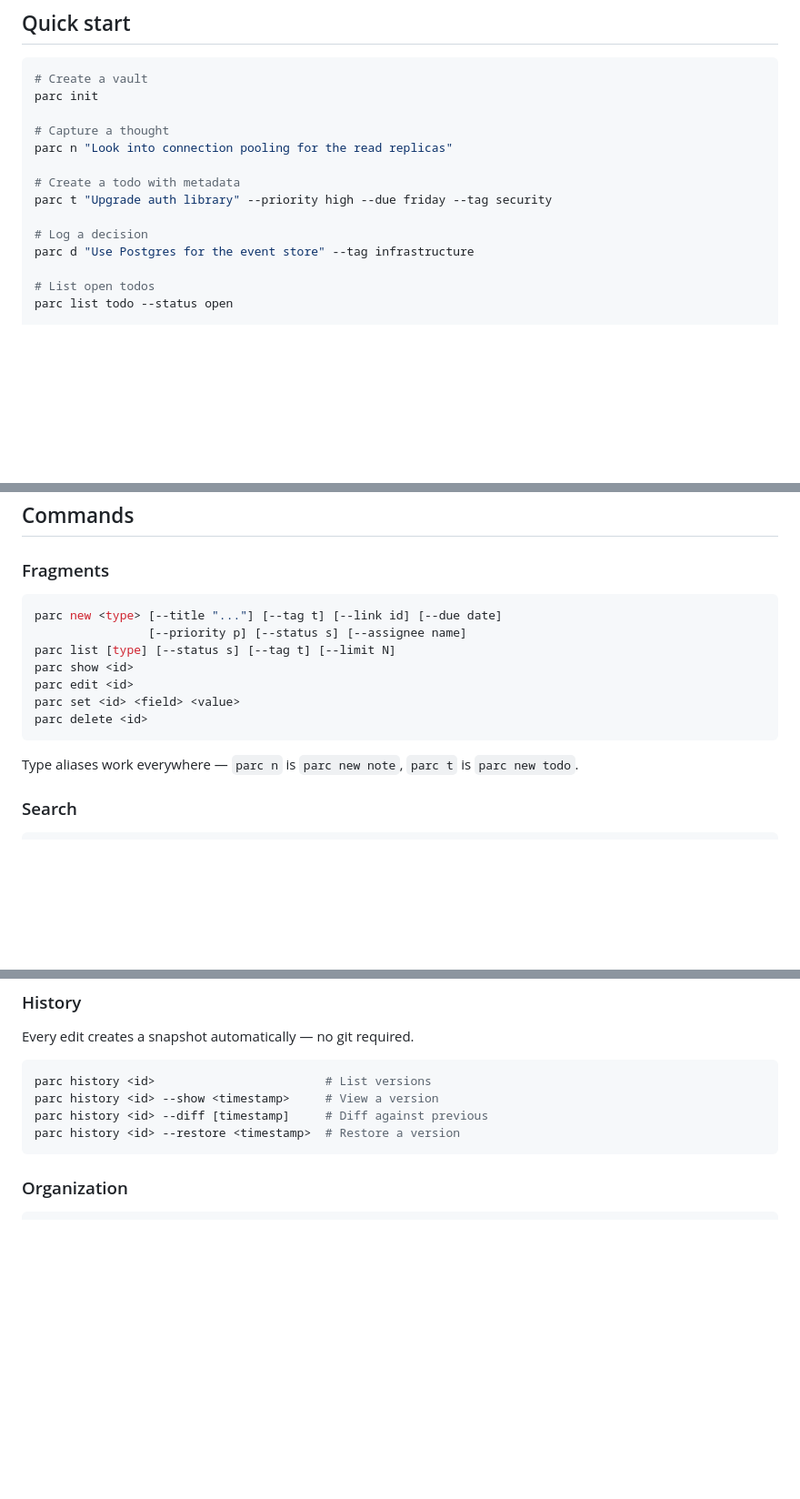
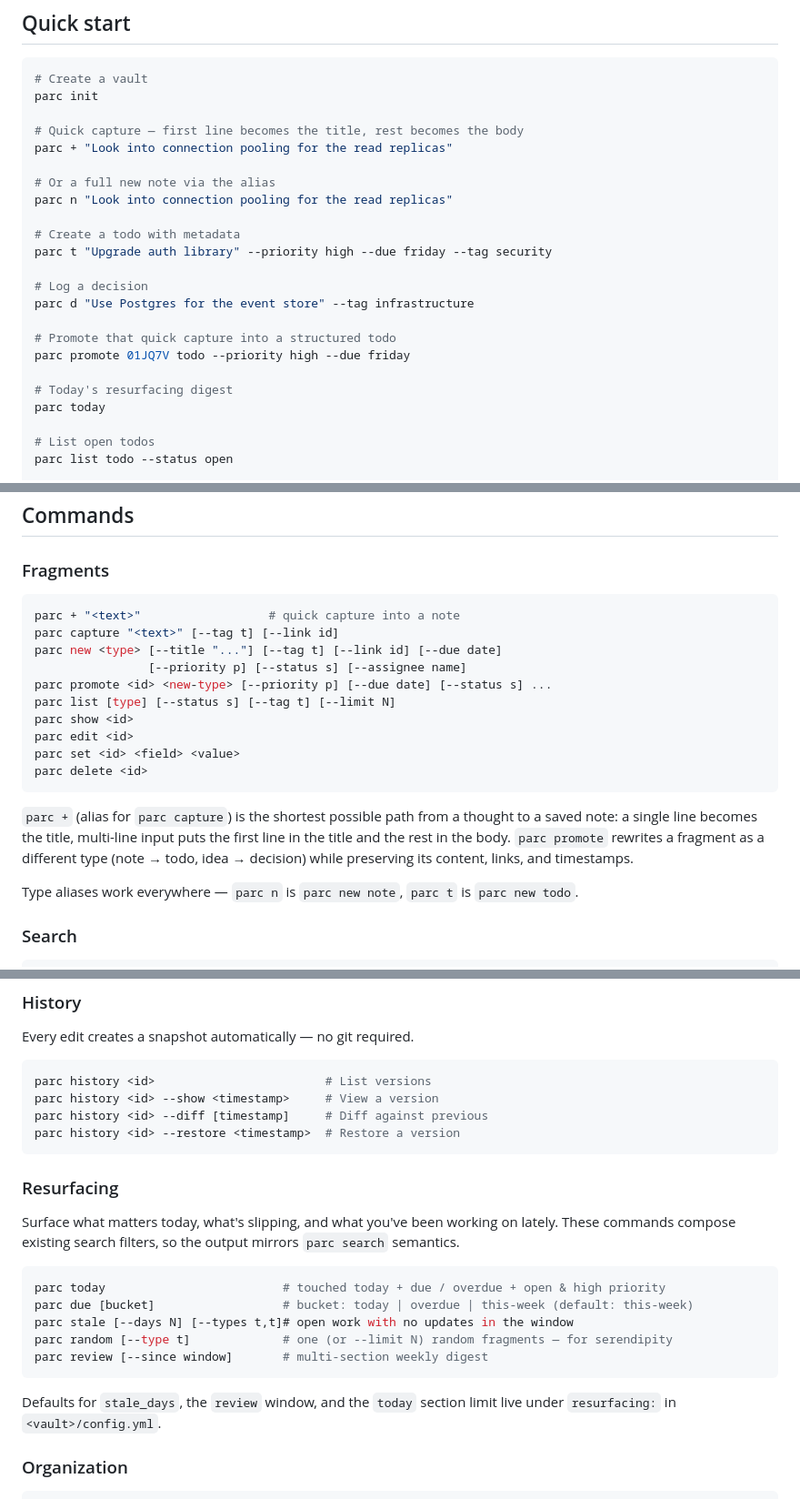
Before and after one commit to luntta/parc, a Markdown page: README.md, 3 parts joined by grey strips. Shown at 91% size. Rendered like a GitHub page; blank space fills up the shorter version.

Commit message:
Sync README with capture, promote, resurfacing, and TUI commands
The README hadn't been updated since recent commits added quick capture
(+/capture), the promote command, the resurfacing digest commands
(today/due/stale/random/review), title-resolved wiki links, and the
JSON-RPC server socket-perms hardening. This brings the front page in
line with the current CLI surface and config schema.

````diff
--- a/README.md
+++ b/README.md
@@ -22,7 +22,10 @@ Requires Rust 1.70+. SQLite is bundled — no system dependencies. WASM plugins
 # Create a vault
 parc init
 
-# Capture a thought
+# Quick capture — first line becomes the title, rest becomes the body
+parc + "Look into connection pooling for the read replicas"
+
+# Or a full new note via the alias
 parc n "Look into connection pooling for the read replicas"
 
 # Create a todo with metadata
@@ -30,6 +33,12 @@ parc t "Upgrade auth library" --priority high --due friday --tag security
 
 # Log a decision
 parc d "Use Postgres for the event store" --tag infrastructure
+
+# Promote that quick capture into a structured todo
+parc promote 01JQ7V todo --priority high --due friday
+
+# Today's resurfacing digest
+parc today
 
 # List open todos
 parc list todo --status open
@@ -139,14 +148,19 @@ parc search 'type:todo status:open #backend priority:>=medium due:this-week API'
 ### Fragments
 
 ```bash
+parc + "<text>"                  # quick capture into a note
+parc capture "<text>" [--tag t] [--link id]
 parc new <type> [--title "..."] [--tag t] [--link id] [--due date]
                 [--priority p] [--status s] [--assignee name]
+parc promote <id> <new-type> [--priority p] [--due date] [--status s] ...
 parc list [type] [--status s] [--tag t] [--limit N]
 parc show <id>
 parc edit <id>
 parc set <id> <field> <value>
 parc delete <id>
 ```
+
+`parc +` (alias for `parc capture`) is the shortest possible path from a thought to a saved note: a single line becomes the title, multi-line input puts the first line in the title and the rest in the body. `parc promote` rewrites a fragment as a different type (note → todo, idea → decision) while preserving its content, links, and timestamps.
 
 Type aliases work everywhere — `parc n` is `parc new note`, `parc t` is `parc new todo`.
 
@@ -182,6 +196,20 @@ parc history <id> --show <timestamp>     # View a version
 parc history <id> --diff [timestamp]     # Diff against previous
 parc history <id> --restore <timestamp>  # Restore a version
 ```
+
+### Resurfacing
+
+Surface what matters today, what's slipping, and what you've been working on lately. These commands compose existing search filters, so the output mirrors `parc search` semantics.
+
+```bash
+parc today                         # touched today + due / overdue + open & high priority
+parc due [bucket]                  # bucket: today | overdue | this-week (default: this-week)
+parc stale [--days N] [--types t,t]# open work with no updates in the window
+parc random [--type t]             # one (or --limit N) random fragments — for serendipity
+parc review [--since window]       # multi-section weekly digest
+```
+
+Defaults for `stale_days`, the `review` window, and the `today` section limit live under `resurfacing:` in `<vault>/config.yml`.
 
 ### Organization
 
````
Also changed, not shown: other parts of README.md (+7 -1 lines).
